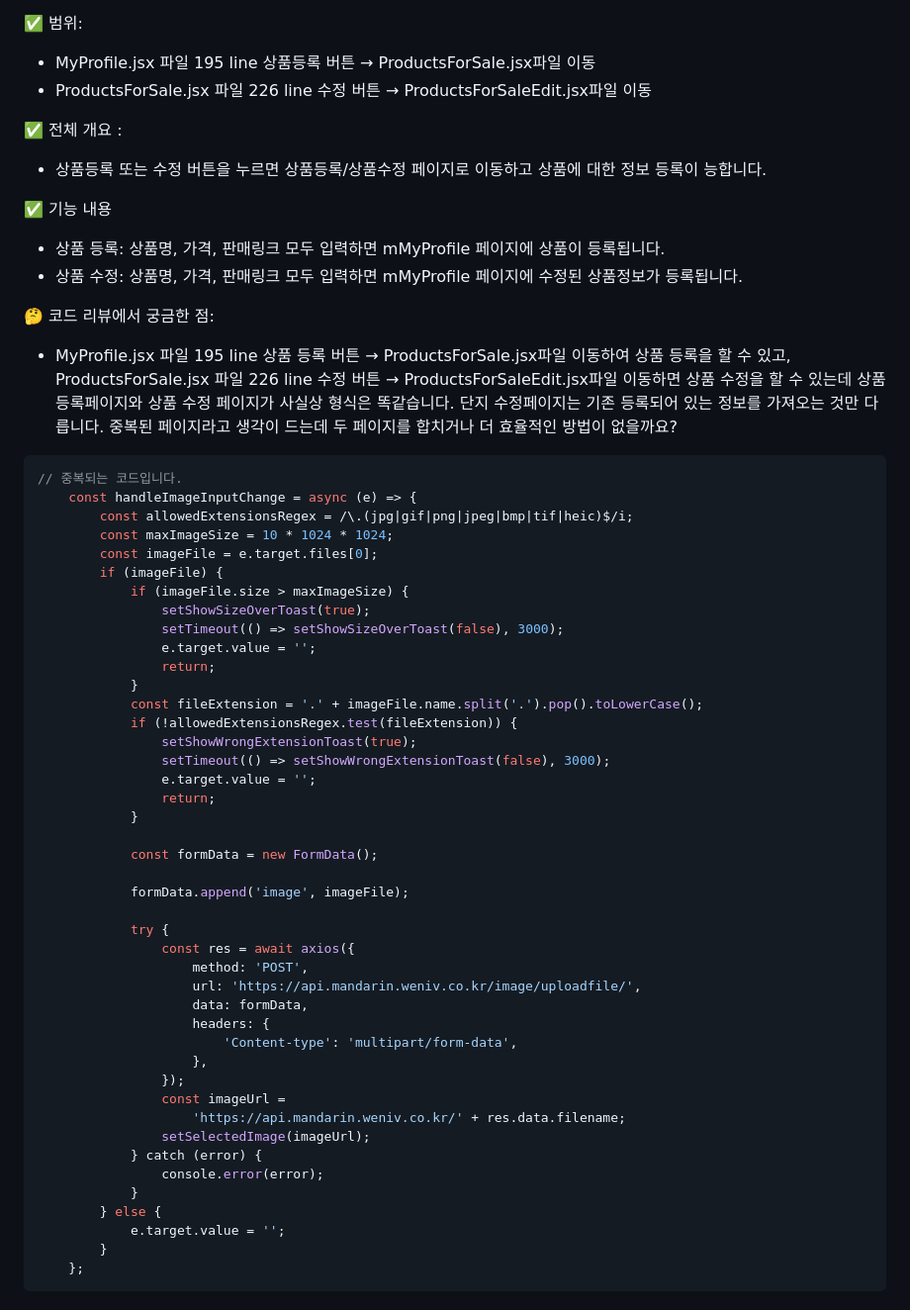
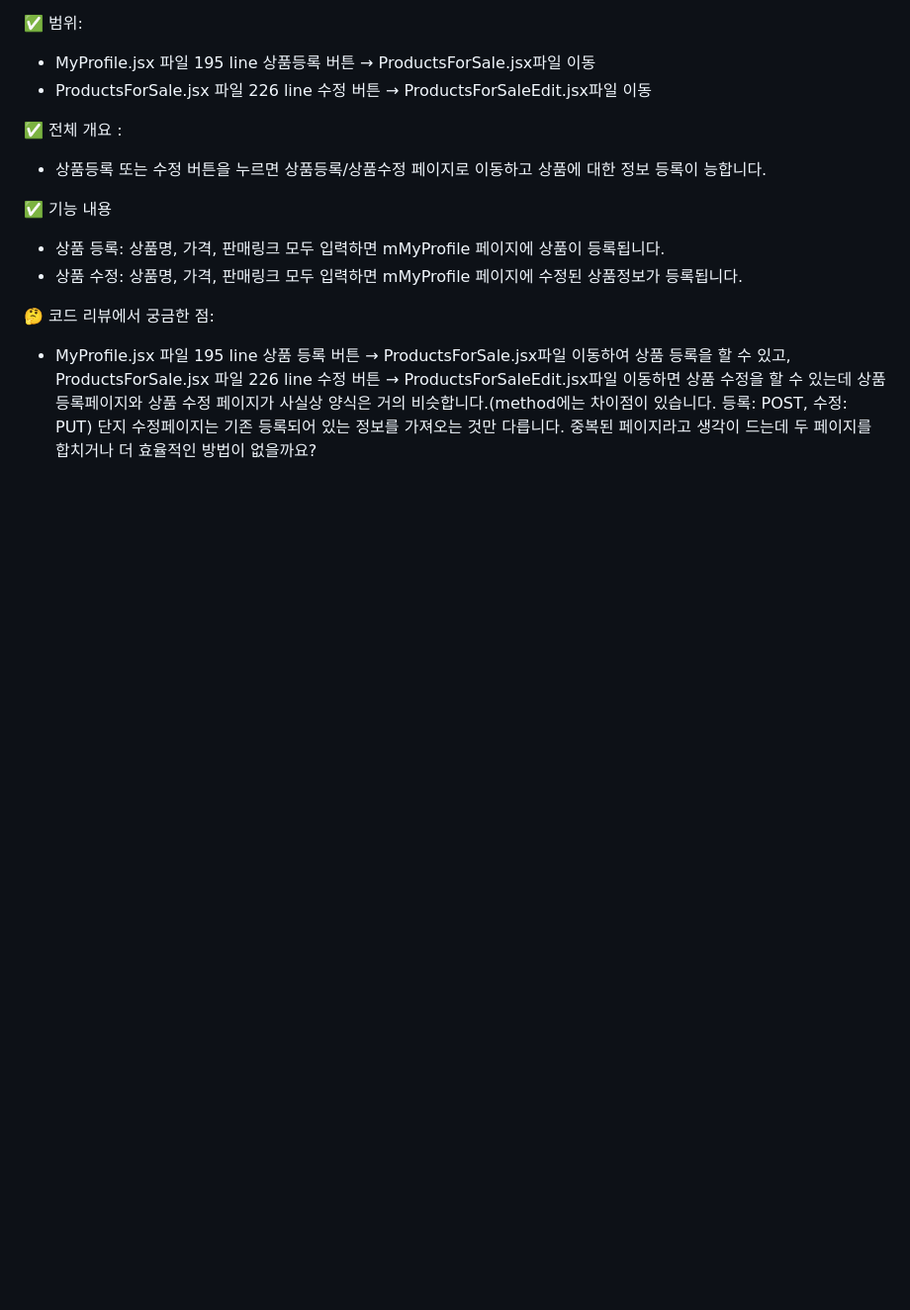
Before and after one commit to developer-sala/icontest, a Markdown page: README.md, the part around the change. Shown at 99% size. Rendered like a GitHub page; blank space fills up the shorter version.

````diff
--- a/README.md
+++ b/README.md
@@ -57,49 +57,4 @@ const handleShowDiscountedItems = () => {
 - 상품 수정: 상품명, 가격, 판매링크 모두 입력하면 mMyProfile 페이지에 수정된 상품정보가 등록됩니다.
 
 🤔 코드 리뷰에서 궁금한 점:
-- MyProfile.jsx 파일 195 line 상품 등록 버튼 → ProductsForSale.jsx파일 이동하여 상품 등록을 할 수 있고, ProductsForSale.jsx 파일 226 line 수정 버튼 → ProductsForSaleEdit.jsx파일 이동하면 상품 수정을 할 수 있는데 상품 등록페이지와 상품 수정 페이지가 사실상 형식은 똑같습니다. 단지 수정페이지는 기존 등록되어 있는 정보를 가져오는 것만 다릅니다. 중복된 페이지라고 생각이 드는데 두 페이지를 합치거나 더 효율적인 방법이 없을까요?
-```jsx
-// 중복되는 코드입니다.
-	const handleImageInputChange = async (e) => {
-		const allowedExtensionsRegex = /\.(jpg|gif|png|jpeg|bmp|tif|heic)$/i;
-		const maxImageSize = 10 * 1024 * 1024;
-		const imageFile = e.target.files[0];
-		if (imageFile) {
-			if (imageFile.size > maxImageSize) {
-				setShowSizeOverToast(true);
-				setTimeout(() => setShowSizeOverToast(false), 3000);
-				e.target.value = '';
-				return;
-			}
-			const fileExtension = '.' + imageFile.name.split('.').pop().toLowerCase();
-			if (!allowedExtensionsRegex.test(fileExtension)) {
-				setShowWrongExtensionToast(true);
-				setTimeout(() => setShowWrongExtensionToast(false), 3000);
-				e.target.value = '';
-				return;
-			}
-
-			const formData = new FormData();
-
-			formData.append('image', imageFile);
-
-			try {
-				const res = await axios({
-					method: 'POST',
-					url: 'https://api.mandarin.weniv.co.kr/image/uploadfile/',
-					data: formData,
-					headers: {
-						'Content-type': 'multipart/form-data',
-					},
-				});
-				const imageUrl =
-					'https://api.mandarin.weniv.co.kr/' + res.data.filename;
-				setSelectedImage(imageUrl);
-			} catch (error) {
-				console.error(error);
-			}
-		} else {
-			e.target.value = '';
-		}
-	};
-```
+- MyProfile.jsx 파일 195 line 상품 등록 버튼 → ProductsForSale.jsx파일 이동하여 상품 등록을 할 수 있고, ProductsForSale.jsx 파일 226 line 수정 버튼 → ProductsForSaleEdit.jsx파일 이동하면 상품 수정을 할 수 있는데 상품 등록페이지와 상품 수정 페이지가 사실상 양식은 거의 비슷합니다.(method에는 차이점이 있습니다. 등록: POST, 수정: PUT) 단지 수정페이지는 기존 등록되어 있는 정보를 가져오는 것만 다릅니다. 중복된 페이지라고 생각이 드는데 두 페이지를 합치거나 더 효율적인 방법이 없을까요?
````
